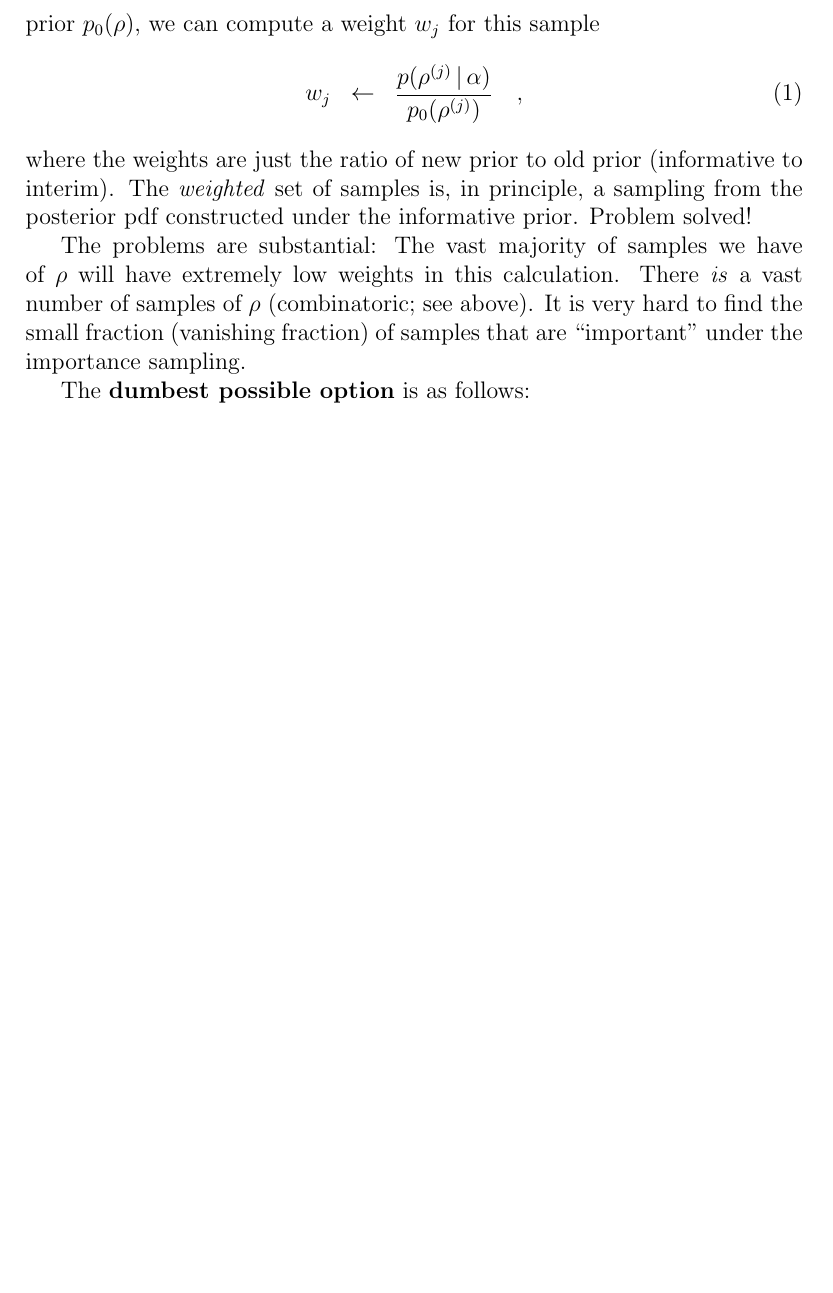
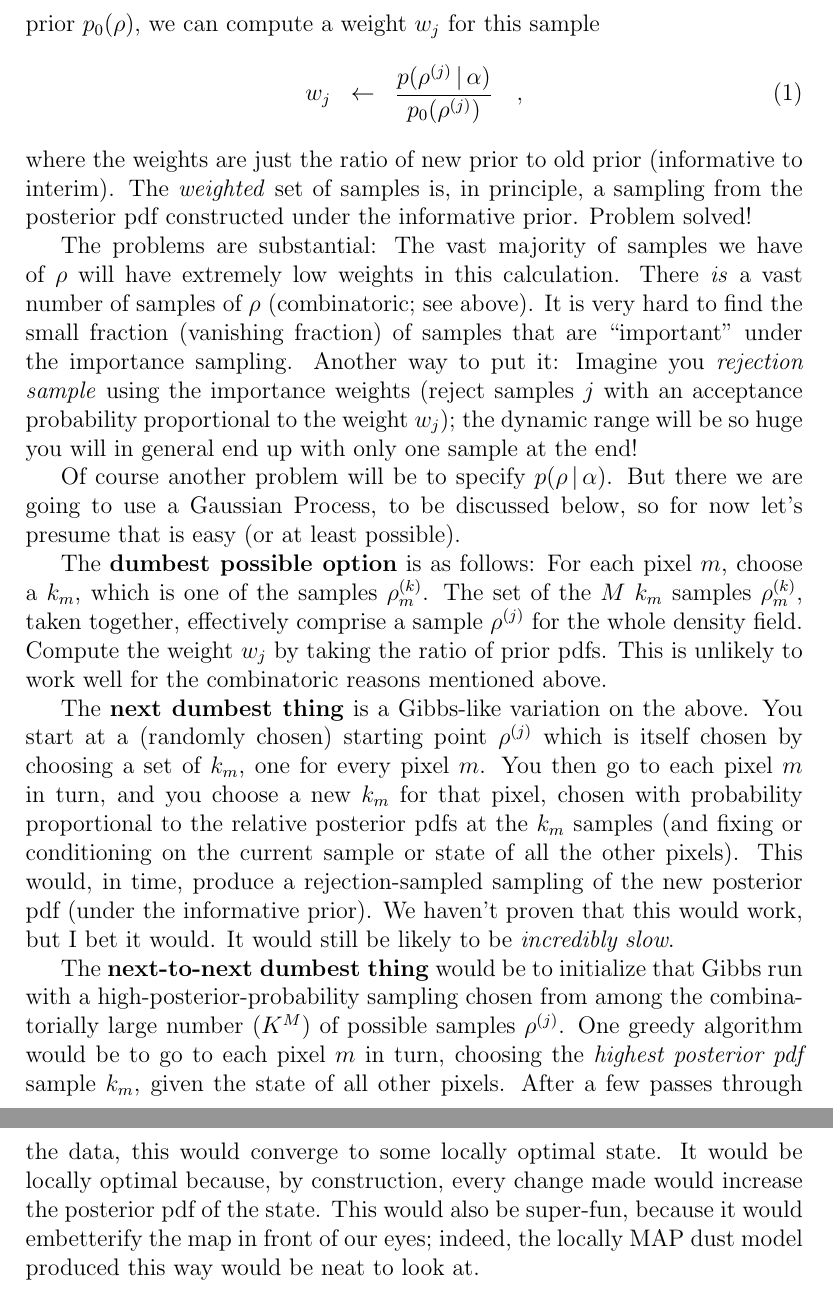
Before and after one commit to davidwhogg/InterstellarDust, a LaTeX document (documents/imposing_spatial_priors.tex): part of page 2 of 2 before the commit and two parts of pages 2 and 3 of 3 after it, the two joined at a grey line, cut so that both start at the same text, the shorter picture padded with empty space. Compiled offline with pdfLaTeX.

Commit message:
more on sampling methods

```diff
--- a/documents/imposing_spatial_priors.tex
+++ b/documents/imposing_spatial_priors.tex
@@ -66,8 +66,45 @@ The vast majority of samples we have of $\rho$ will have extremely low weights i
 There \emph{is} a vast number of samples of $\rho$ (combinatoric; see above).
 It is very hard to find the small fraction (vanishing fraction) of samples that are ``important''
   under the importance sampling.
+Another way to put it:
+Imagine you \emph{rejection sample} using the importance weights
+  (reject samples $j$ with an acceptance probability proportional to the weight $w_j$);
+  the dynamic range will be so huge you will in general end up with only one sample at the end!
+
+Of course another problem will be to specify $p(\rho\given\alpha)$.
+But there we are going to use a Gaussian Process,
+  to be discussed below,
+  so for now let's presume that is easy (or at least possible).
 
 The \textbf{dumbest possible option} is as follows:
+For each pixel $m$, choose a $k_m$, which is one of the samples $\rho_m^{(k)}$.
+The set of the $M$ $k_m$ samples $\rho_m^{(k)}$, taken together,
+  effectively comprise a sample $\rho^{(j)}$ for the whole density field.
+Compute the weight $w_j$ by taking the ratio of prior pdfs.
+This is unlikely to work well for the combinatoric reasons mentioned above.
 
+The \textbf{next dumbest thing} is a Gibbs-like variation on the above.
+You start at a (randomly chosen) starting point $\rho^{(j)}$ which is itself
+  chosen by choosing a set of $k_m$, one for every pixel $m$.
+You then go to each pixel $m$ in turn, and you choose a new $k_m$ for that pixel,
+  chosen with probability proportional to the relative posterior pdfs at the $k_m$ samples
+  (and fixing or conditioning on the current sample or state of all the other pixels).
+This would, in time, produce a rejection-sampled sampling of the new posterior pdf
+  (under the informative prior).
+We haven't proven that this would work, but I bet it would.
+It would still be likely to be \emph{incredibly slow}.
+
+The \textbf{next-to-next dumbest thing} would be to initialize that Gibbs run
+  with a high-posterior-probability sampling chosen from among the combinatorially large
+  number ($K^M$) of possible samples $\rho^{(j)}$.
+One greedy algorithm would be to go to each pixel $m$ in turn,
+  choosing the \emph{highest posterior pdf} sample $k_m$,
+  given the state of all other pixels.
+After a few passes through the data, this would converge
+  to some locally optimal state.
+It would be locally optimal because, by construction,
+  every change made would increase the posterior pdf of the state.
+This would also be super-fun, because it would embetterify the map in front of our eyes;
+  indeed, the locally MAP dust model produced this way would be neat to look at.
 
 \end{document}
```
